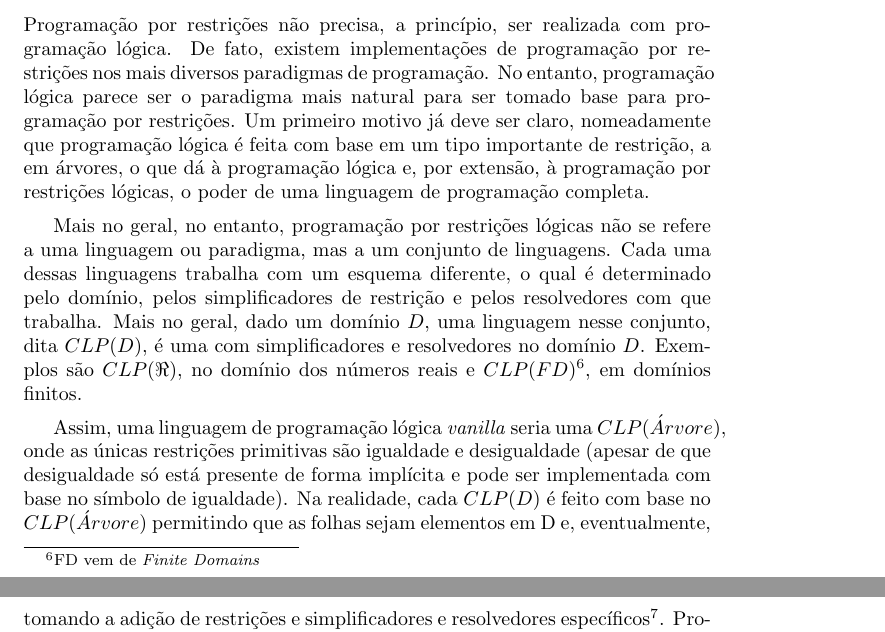
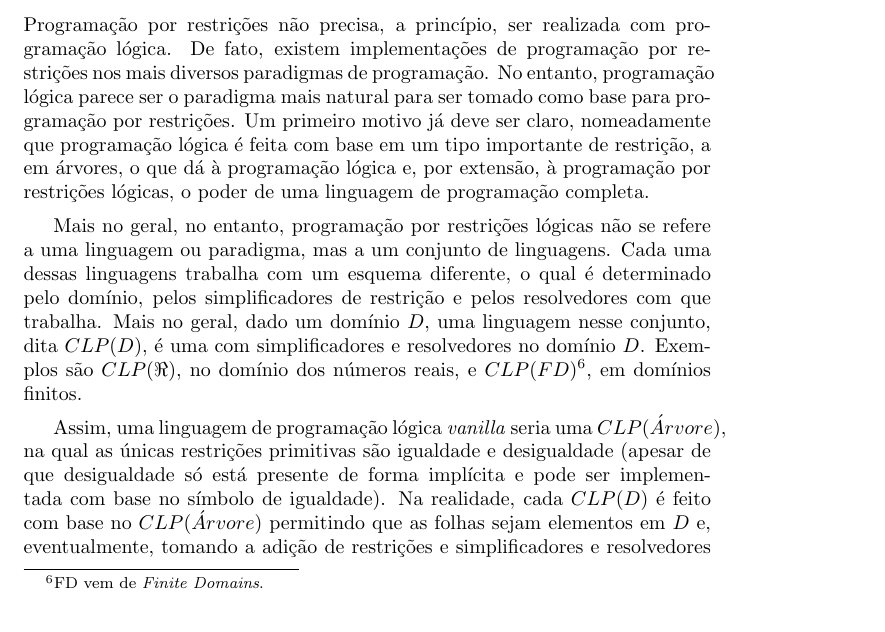
Before and after one commit to ericlesaquiles/Otimizacao-por-restricoes-logicas, a LaTeX document (doc/Cap7/[LOG] Cap7.tex): two parts of pages 9 and 10 of 10 before the commit and part of page 9 of 10 after it, the two joined at a grey line, cut so that both start at the same text. Compiled offline with pdfLaTeX.

Commit message:
Correcao Cap7 - acho que esta ok
Fiz algumas correcoes simples.

```diff
--- a/doc/Cap7/[LOG] Cap7.tex
+++ b/doc/Cap7/[LOG] Cap7.tex
@@ -281,17 +281,17 @@ Como poderíamos transformá-lo em um processo de normalização canônica?
 
 Programação por restrições não precisa, a princípio, ser realizada com programação lógica. De fato, existem implementações de
 programação por restrições nos mais diversos paradigmas de programação. No entanto, programação lógica parece ser o paradigma mais natural
-para ser tomado base para programação por restrições. Um primeiro motivo já deve ser claro, nomeadamente que programação lógica é feita com base em um tipo importante de restrição, a em árvores, o que dá à programação lógica e, por extensão, à programação
+para ser tomado como base para programação por restrições. Um primeiro motivo já deve ser claro, nomeadamente que programação lógica é feita com base em um tipo importante de restrição, a em árvores, o que dá à programação lógica e, por extensão, à programação
 por restrições lógicas, o poder de uma linguagem de programação completa.
 
 Mais no geral, no entanto, programação por restrições lógicas não se refere a uma linguagem ou paradigma, mas a um conjunto
 de linguagens. Cada uma dessas linguagens trabalha com um esquema diferente, o qual é determinado pelo domínio,
 pelos simplificadores de restrição e pelos resolvedores com que trabalha. Mais no geral, dado um domínio $D$,
 uma linguagem nesse conjunto, dita $CLP(D)$, é uma com simplificadores e resolvedores no domínio $D$.
-Exemplos são $CLP(\Re)$, no domínio dos números reais e $CLP(FD)$\footnote{FD vem de \textit{Finite Domains}}, em domínios finitos.
+Exemplos são $CLP(\Re)$, no domínio dos números reais, e $CLP(FD)$\footnote{FD vem de \textit{Finite Domains}.}, em domínios finitos.
 
-Assim, uma linguagem de programação lógica \textit{vanilla} seria uma $CLP(\acute{A}rvore)$, onde as únicas restrições primitivas são igualdade e desigualdade (apesar de que desigualdade só está presente de forma implícita e pode ser implementada com base no símbolo de igualdade).
-Na realidade, cada $CLP(D)$ é feito com base no $CLP(\acute{A}rvore)$ permitindo que as folhas sejam elementos em D e, eventualmente, tomando a adição de restrições e simplificadores e resolvedores específicos\footnote{Um exemplo de $CLP(D)$ em um $D$ algo mais exótico pode ser encontrado em \cite{besik} e o de um $CLP$ que foge do esquema $CLP(D)$ em \cite{margarida}}. Prolog III, por exemplo, faz uso de um tipo de Simplex para a resolução
+Assim, uma linguagem de programação lógica \textit{vanilla} seria uma $CLP(\acute{A}rvore)$, na qual as únicas restrições primitivas são igualdade e desigualdade (apesar de que desigualdade só está presente de forma implícita e pode ser implementada com base no símbolo de igualdade).
+Na realidade, cada $CLP(D)$ é feito com base no $CLP(\acute{A}rvore)$ permitindo que as folhas sejam elementos em $D$ e, eventualmente, tomando a adição de restrições e simplificadores e resolvedores específicos\footnote{Um exemplo de $CLP(D)$ em um $D$ algo mais exótico pode ser encontrado em \cite{besik} e o de um $CLP$ que foge do esquema $CLP(D)$ em \cite{margarida}.}. Prolog III, por exemplo, faz uso de um tipo de Simplex para a resolução
 de problemas de otimização com restrições lineares.
 
 
```
